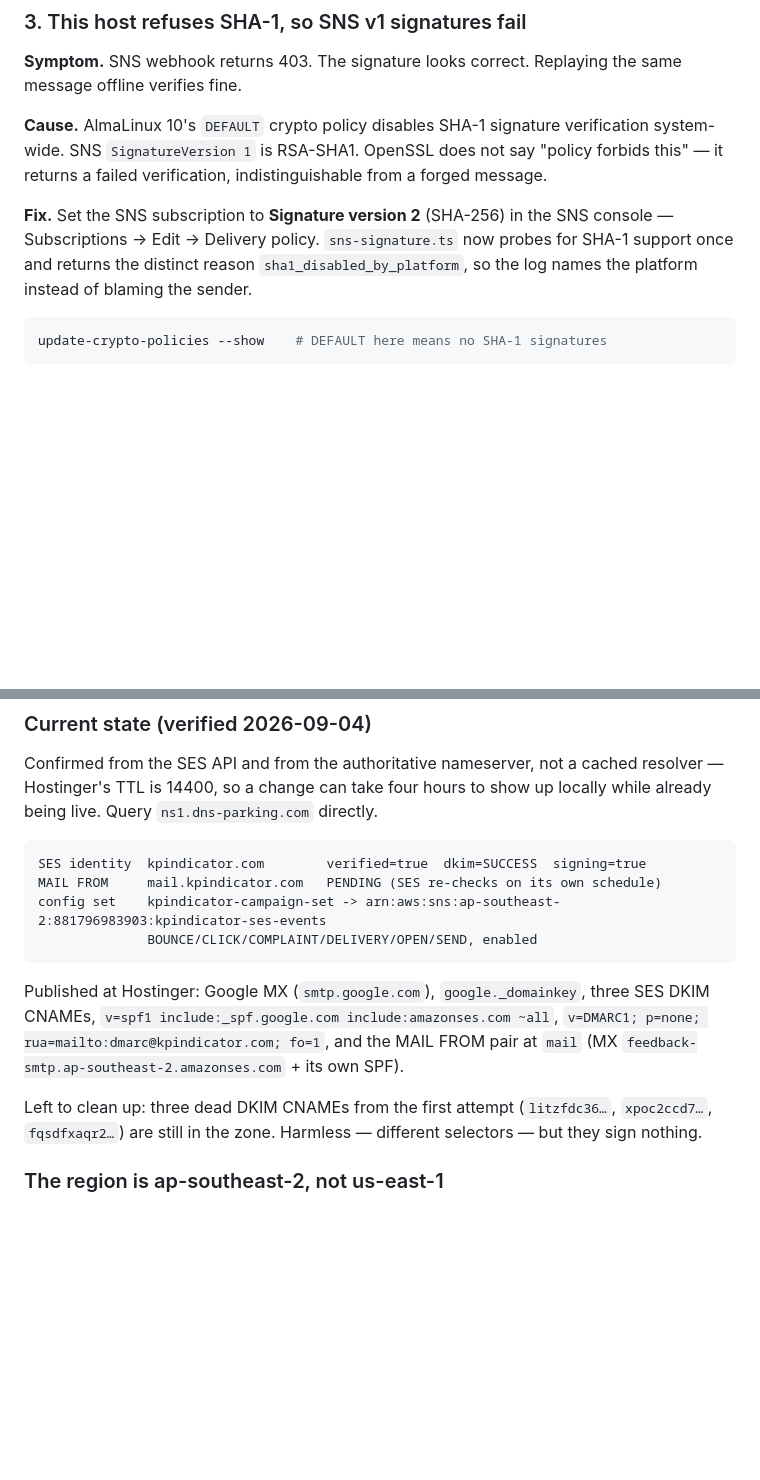
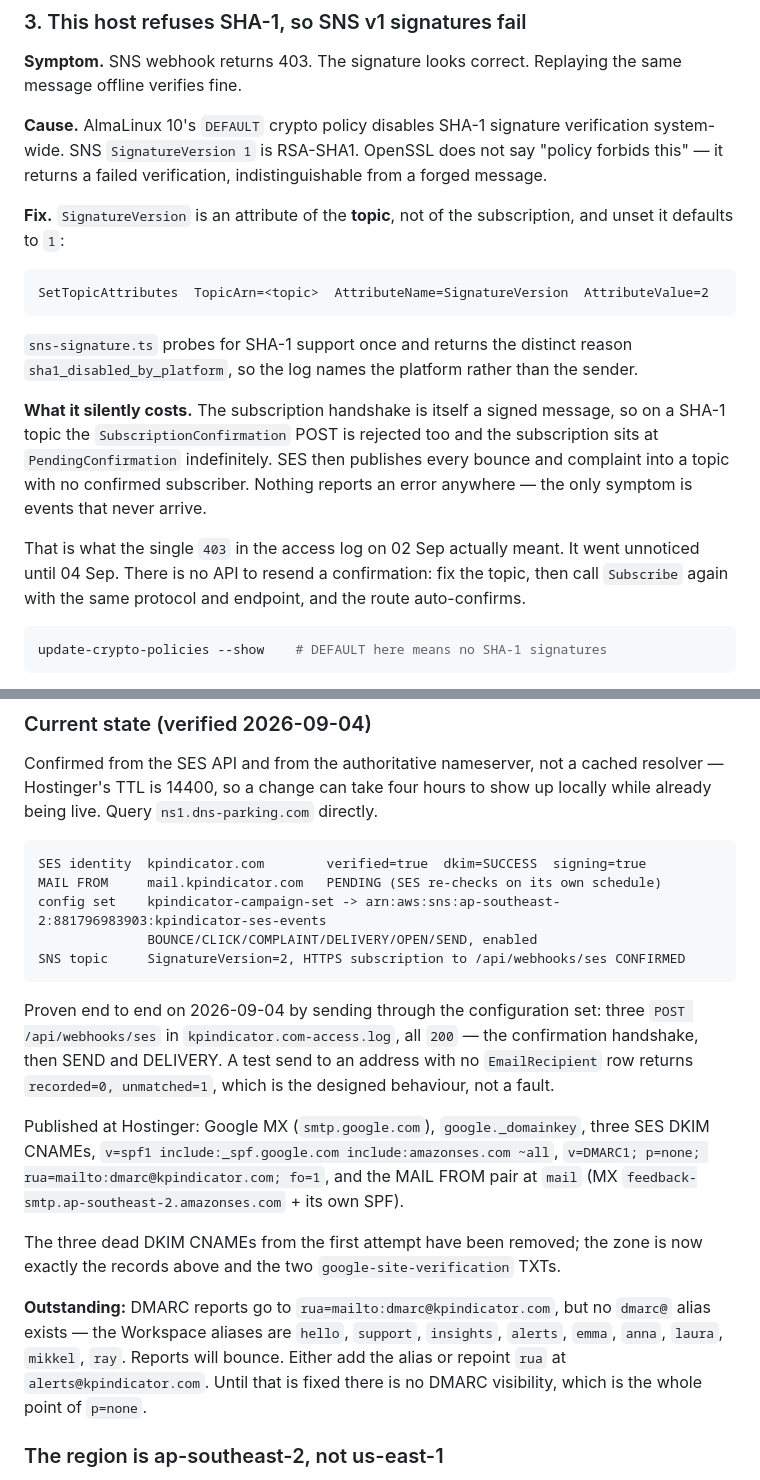
Before and after one commit to NicklasSandin/kpindicator, a Markdown page: docs/production-runbook.md, 2 parts joined by grey strips. GitHub-like rendering; blank space fills up the shorter version.

Commit message:
Confirm the SNS subscription that had been stranded since 02 September
SignatureVersion is a topic attribute, not a subscription one, and unset it
means SHA-1 — which this host refuses. So the subscription handshake was
rejected along with everything else, and the subscription sat at
PendingConfirmation while SES published bounces into a topic nobody was
listening to. No error surfaced anywhere; the only symptom was silence.

Setting the topic to version 2 and re-subscribing confirmed it, and a send
through the configuration set now produces SEND and DELIVERY at the webhook.

Also correct CLAUDE.md, which claimed this repo has no tests. It has 36.

Co-Authored-By: Claude Opus 5 <noreply@anthropic.com>

````diff
--- a/docs/production-runbook.md
+++ b/docs/production-runbook.md
@@ -107,10 +107,26 @@ verification system-wide. SNS `SignatureVersion 1` is RSA-SHA1. OpenSSL does not
 say "policy forbids this" — it returns a failed verification, indistinguishable from
 a forged message.
 
-**Fix.** Set the SNS subscription to **Signature version 2** (SHA-256) in the SNS
-console — Subscriptions → Edit → Delivery policy. `sns-signature.ts` now probes for
-SHA-1 support once and returns the distinct reason `sha1_disabled_by_platform`, so
-the log names the platform instead of blaming the sender.
+**Fix.** `SignatureVersion` is an attribute of the **topic**, not of the
+subscription, and unset it defaults to `1`:
+
+```
+SetTopicAttributes  TopicArn=<topic>  AttributeName=SignatureVersion  AttributeValue=2
+```
+
+`sns-signature.ts` probes for SHA-1 support once and returns the distinct reason
+`sha1_disabled_by_platform`, so the log names the platform rather than the sender.
+
+**What it silently costs.** The subscription handshake is itself a signed message,
+so on a SHA-1 topic the `SubscriptionConfirmation` POST is rejected too and the
+subscription sits at `PendingConfirmation` indefinitely. SES then publishes every
+bounce and complaint into a topic with no confirmed subscriber. Nothing reports an
+error anywhere — the only symptom is events that never arrive.
+
+That is what the single `403` in the access log on 02 Sep actually meant. It went
+unnoticed until 04 Sep. There is no API to resend a confirmation: fix the topic,
+then call `Subscribe` again with the same protocol and endpoint, and the route
+auto-confirms.
 
 ```bash
 update-crypto-policies --show    # DEFAULT here means no SHA-1 signatures
@@ -238,16 +275,28 @@ SES identity  kpindicator.com        verified=true  dkim=SUCCESS  signing=true
 MAIL FROM     mail.kpindicator.com   PENDING (SES re-checks on its own schedule)
 config set    kpindicator-campaign-set -> arn:aws:sns:ap-southeast-2:881796983903:kpindicator-ses-events
               BOUNCE/CLICK/COMPLAINT/DELIVERY/OPEN/SEND, enabled
+SNS topic     SignatureVersion=2, HTTPS subscription to /api/webhooks/ses CONFIRMED
 ```
+
+Proven end to end on 2026-09-04 by sending through the configuration set: three
+`POST /api/webhooks/ses` in `kpindicator.com-access.log`, all `200` — the
+confirmation handshake, then SEND and DELIVERY. A test send to an address with no
+`EmailRecipient` row returns `recorded=0, unmatched=1`, which is the designed
+behaviour, not a fault.
 
 Published at Hostinger: Google MX (`smtp.google.com`), `google._domainkey`, three
 SES DKIM CNAMEs, `v=spf1 include:_spf.google.com include:amazonses.com ~all`,
 `v=DMARC1; p=none; rua=mailto:dmarc@kpindicator.com; fo=1`, and the MAIL FROM pair
 at `mail` (MX `feedback-smtp.ap-southeast-2.amazonses.com` + its own SPF).
 
-Left to clean up: three dead DKIM CNAMEs from the first attempt
-(`litzfdc36…`, `xpoc2ccd7…`, `fqsdfxaqr2…`) are still in the zone. Harmless —
-different selectors — but they sign nothing.
+The three dead DKIM CNAMEs from the first attempt have been removed; the zone is
+now exactly the records above and the two `google-site-verification` TXTs.
+
+**Outstanding:** DMARC reports go to `rua=mailto:dmarc@kpindicator.com`, but no
+`dmarc@` alias exists — the Workspace aliases are `hello`, `support`, `insights`,
+`alerts`, `emma`, `anna`, `laura`, `mikkel`, `ray`. Reports will bounce. Either add
+the alias or repoint `rua` at `alerts@kpindicator.com`. Until that is fixed there is
+no DMARC visibility, which is the whole point of `p=none`.
 
 ### The region is ap-southeast-2, not us-east-1
 
````
Also changed, not shown: other parts of docs/production-runbook.md (+21 -0 lines), CLAUDE.md (+3 -1 lines).
